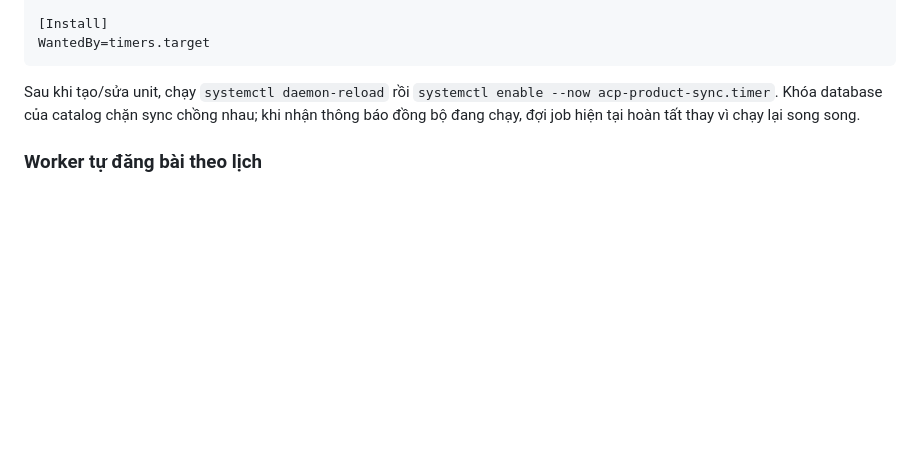
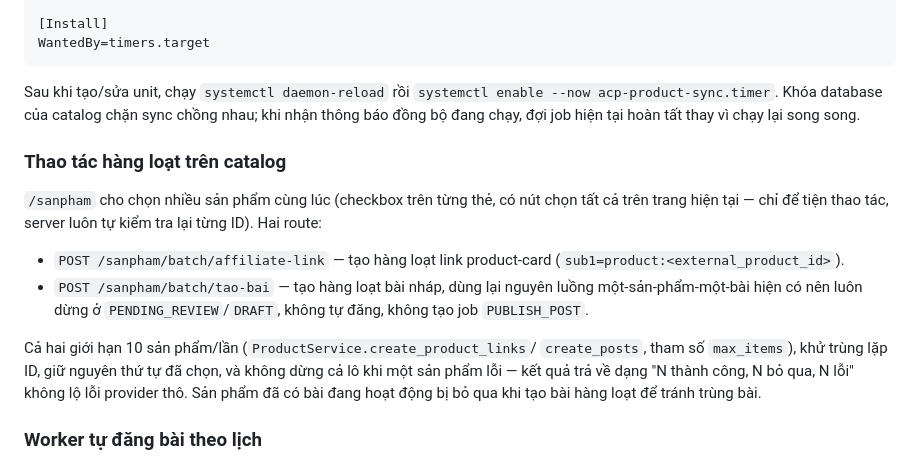
Before and after one commit to luongdo03x-byte/acp-affiliate-pipeline, a Markdown page: docs/ACP_RUNBOOK.md, the part around the change. Rendered like a GitHub page; blank space fills up the shorter version.

```diff
--- a/docs/ACP_RUNBOOK.md
+++ b/docs/ACP_RUNBOOK.md
@@ -285,6 +285,24 @@ acp-product-sync.timer`. Khóa database của catalog chặn sync chồng nhau;
 nhận thông báo đồng bộ đang chạy, đợi job hiện tại hoàn tất thay vì chạy lại song
 song.
 
+### Thao tác hàng loạt trên catalog
+
+`/sanpham` cho chọn nhiều sản phẩm cùng lúc (checkbox trên từng thẻ, có nút chọn
+tất cả trên trang hiện tại — chỉ để tiện thao tác, server luôn tự kiểm tra lại
+từng ID). Hai route:
+
+- `POST /sanpham/batch/affiliate-link` — tạo hàng loạt link product-card
+  (`sub1=product:<external_product_id>`).
+- `POST /sanpham/batch/tao-bai` — tạo hàng loạt bài nháp, dùng lại nguyên luồng
+  một-sản-phẩm-một-bài hiện có nên luôn dừng ở `PENDING_REVIEW`/`DRAFT`, không
+  tự đăng, không tạo job `PUBLISH_POST`.
+
+Cả hai giới hạn 10 sản phẩm/lần (`ProductService.create_product_links`/
+`create_posts`, tham số `max_items`), khử trùng lặp ID, giữ nguyên thứ tự đã
+chọn, và không dừng cả lô khi một sản phẩm lỗi — kết quả trả về dạng "N thành
+công, N bỏ qua, N lỗi" không lộ lỗi provider thô. Sản phẩm đã có bài đang hoạt
+động bị bỏ qua khi tạo bài hàng loạt để tránh trùng bài.
+
 ### Worker tự đăng bài theo lịch
 
 Worker là process riêng chạy một lượt mỗi phút; Flask dashboard không tự quét
```
Also changed, not shown: README.md (+21 -0 lines).
